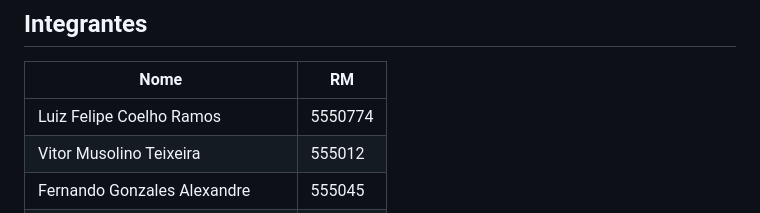
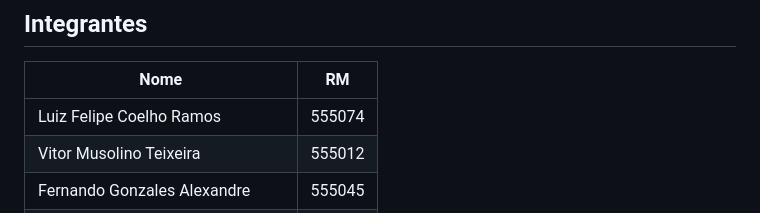
Before and after one commit to Luiz0770/challenge-ford-grupo-AutoBench, a Markdown page: README.md, the part around the change. Drawn GitHub-style.

```diff
--- a/README.md
+++ b/README.md
@@ -125,7 +125,7 @@ data/
 
 | Nome | RM |
 |---|---|
-| Luiz Felipe Coelho Ramos | 5550774 |
+| Luiz Felipe Coelho Ramos | 555074 |
 | Vitor Musolino Teixeira | 555012 |
 | Fernando Gonzales Alexandre | 555045 |
 | Lucas Catroppa Piratininga Dias | 555450 |
```
